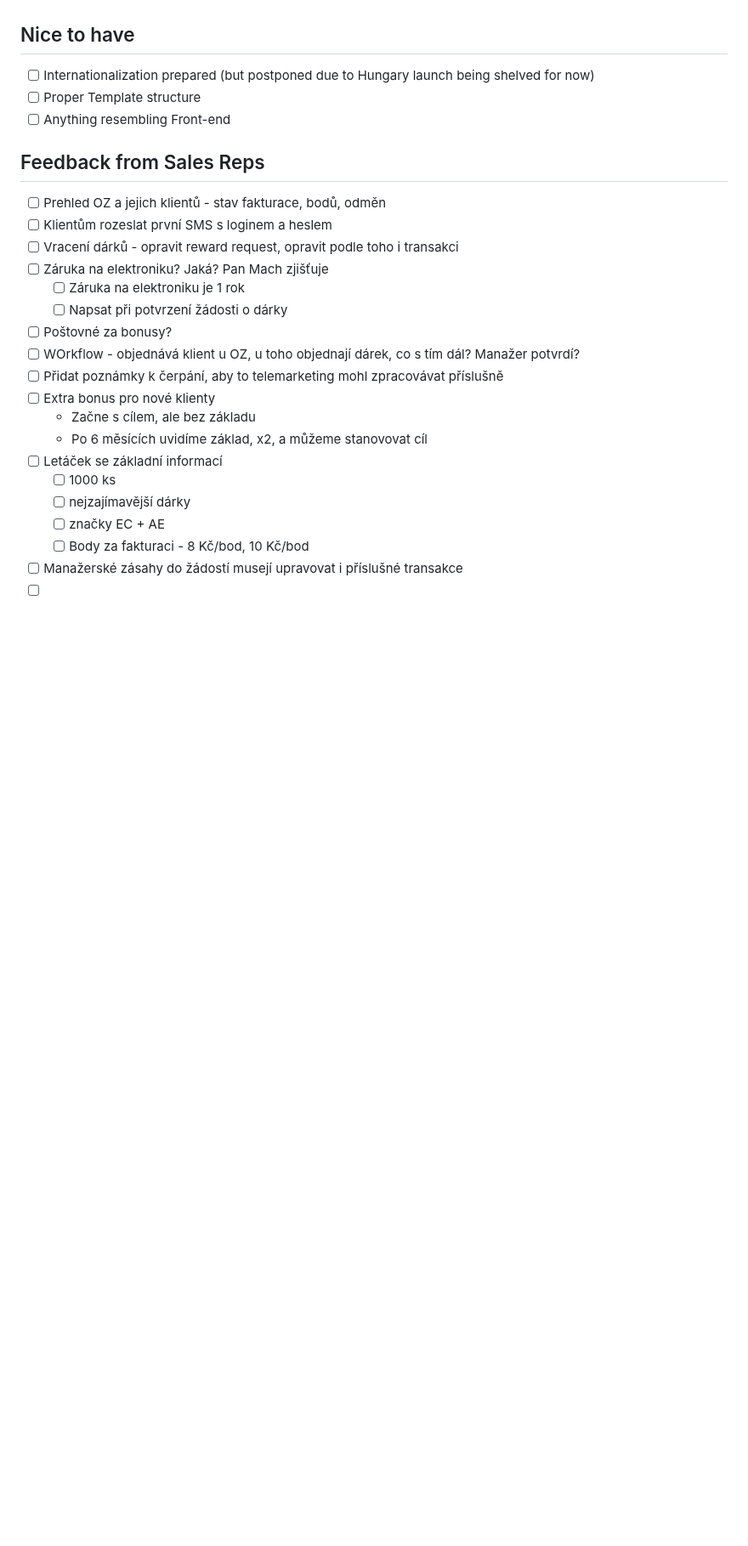
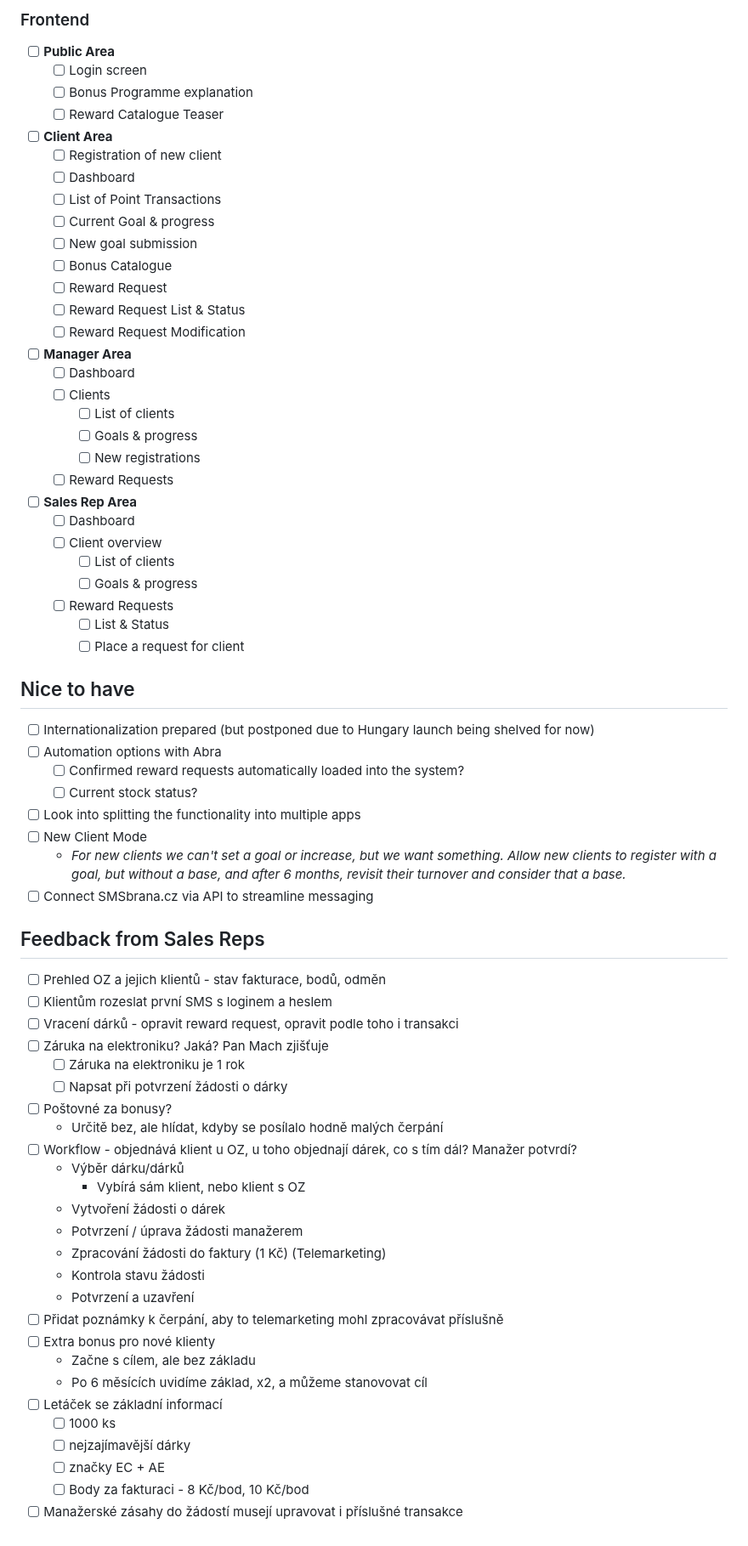
Before and after one commit to fajlajpi/bonus, a Markdown page: README.md, the part around one of its changes. Shown at 85% size. GitHub-like rendering; blank space fills up the shorter version.

```diff
--- a/README.md
+++ b/README.md
@@ -79,9 +116,44 @@ Django-based system for tracking and using loyalty points
 
+### Frontend
+- [ ] **Public Area**
+    - [ ] Login screen
+    - [ ] Bonus Programme explanation
+    - [ ] Reward Catalogue Teaser
+- [ ] **Client Area**
+    - [ ] Registration of new client
+    - [ ] Dashboard
+    - [ ] List of Point Transactions
+    - [ ] Current Goal & progress
+    - [ ] New goal submission
+    - [ ] Bonus Catalogue
+    - [ ] Reward Request
+    - [ ] Reward Request List & Status
+    - [ ] Reward Request Modification
+- [ ] **Manager Area**
+    - [ ] Dashboard
+    - [ ] Clients
+        - [ ] List of clients
+        - [ ] Goals & progress
+        - [ ] New registrations
+    - [ ] Reward Requests
+- [ ] **Sales Rep Area**
+    - [ ] Dashboard
+    - [ ] Client overview
+        - [ ] List of clients
+        - [ ] Goals & progress
+    - [ ] Reward Requests
+        - [ ] List & Status
+        - [ ] Place a request for client
 
 ## Nice to have
 - [ ] Internationalization prepared (but postponed due to Hungary launch being shelved for now)
-- [ ] Proper Template structure
-- [ ] Anything resembling Front-end
+- [ ] Automation options with Abra
+    - [ ] Confirmed reward requests automatically loaded into the system?
+    - [ ] Current stock status?
+- [ ] Look into splitting the functionality into multiple apps
+- [ ] New Client Mode
+    - *For new clients we can't set a goal or increase, but we want something. Allow new clients to register with a goal, but without a base, and after 6 months, revisit their turnover and consider that a base.*
+- [ ] Connect SMSbrana.cz via API to streamline messaging
 
 ## Feedback from Sales Reps
 - [ ] Prehled OZ a jejich klientů - stav fakturace, bodů, odměn
@@ -91,7 +163,15 @@ Django-based system for tracking and using loyalty points
     - [ ] Záruka na elektroniku je 1 rok
     - [ ] Napsat při potvrzení žádosti o dárky
 - [ ] Poštovné za bonusy?
-- [ ] WOrkflow - objednává klient u OZ, u toho objednají dárek, co s tím dál? Manažer potvrdí?
+    - Určitě bez, ale hlídat, kdyby se posílalo hodně malých čerpání
+- [ ] Workflow - objednává klient u OZ, u toho objednají dárek, co s tím dál? Manažer potvrdí?
+    - Výběr dárku/dárků
+        - Vybírá sám klient, nebo klient s OZ
+    - Vytvoření žádosti o dárek
+    - Potvrzení / úprava žádosti manažerem
+    - Zpracování žádosti do faktury (1 Kč) (Telemarketing)
+    - Kontrola stavu žádosti
+    - Potvrzení a uzavření
 - [ ] Přidat poznámky k čerpání, aby to telemarketing mohl zpracovávat příslušně
 - [ ] Extra bonus pro nové klienty
     - Začne s cílem, ale bez základu
@@ -102,12 +182,3 @@ Django-based system for tracking and using loyalty points
     - [ ] značky EC + AE
     - [ ] Body za fakturaci - 8 Kč/bod, 10 Kč/bod
 - [ ] Manažerské zásahy do žádostí musejí upravovat i příslušné transakce
-- [ ]
-- [ ]
-- [ ]
-- [ ]
-- [ ]
-- [ ]
-- [ ]
-- [ ]
-- [ ]
```
Also changed, not shown: other parts of README.md (+71 -34 lines).
